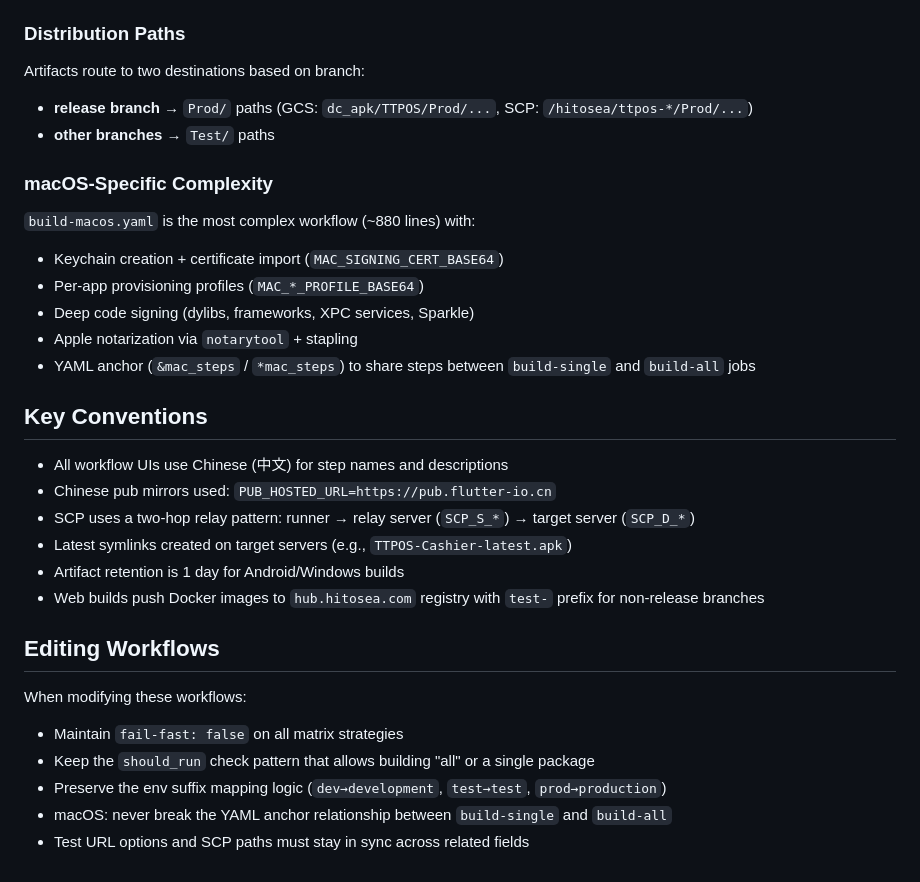
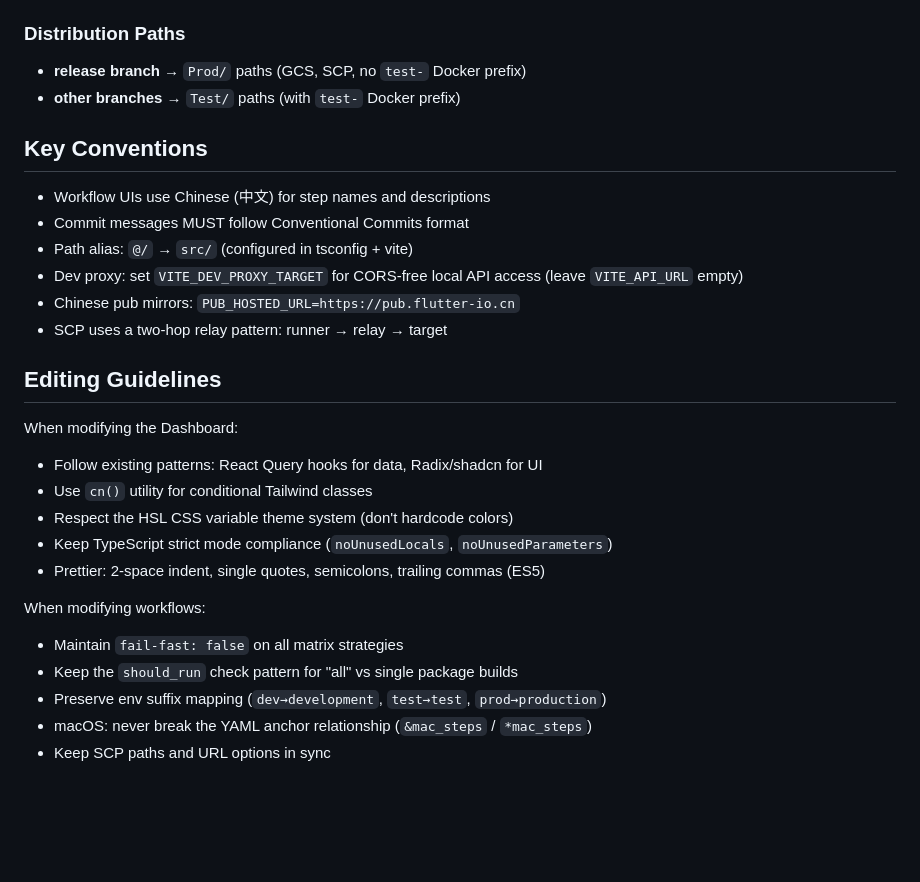
Before and after one commit to BenDaye/ttpos-artifacts, a Markdown page: CLAUDE.md, the part around one of its changes. Drawn GitHub-style; blank space fills up the shorter version.

```diff
--- a/CLAUDE.md
+++ b/CLAUDE.md
@@ -50,33 +153,30 @@ Workflows accept `env` input (`prod`/`test`/`dev`) mapped to file suffixes:
 
 ### Distribution Paths
 
-Artifacts route to two destinations based on branch:
-- **release branch** → `Prod/` paths (GCS: `dc_apk/TTPOS/Prod/...`, SCP: `/hitosea/ttpos-*/Prod/...`)
-- **other branches** → `Test/` paths
-
-### macOS-Specific Complexity
-
-`build-macos.yaml` is the most complex workflow (~880 lines) with:
-- Keychain creation + certificate import (`MAC_SIGNING_CERT_BASE64`)
-- Per-app provisioning profiles (`MAC_*_PROFILE_BASE64`)
-- Deep code signing (dylibs, frameworks, XPC services, Sparkle)
-- Apple notarization via `notarytool` + stapling
-- YAML anchor (`&mac_steps` / `*mac_steps`) to share steps between `build-single` and `build-all` jobs
+- **release branch** → `Prod/` paths (GCS, SCP, no `test-` Docker prefix)
+- **other branches** → `Test/` paths (with `test-` Docker prefix)
 
 ## Key Conventions
 
-- All workflow UIs use Chinese (中文) for step names and descriptions
-- Chinese pub mirrors used: `PUB_HOSTED_URL=https://pub.flutter-io.cn`
-- SCP uses a two-hop relay pattern: runner → relay server (`SCP_S_*`) → target server (`SCP_D_*`)
-- Latest symlinks created on target servers (e.g., `TTPOS-Cashier-latest.apk`)
-- Artifact retention is 1 day for Android/Windows builds
-- Web builds push Docker images to `hub.hitosea.com` registry with `test-` prefix for non-release branches
+- Workflow UIs use Chinese (中文) for step names and descriptions
+- Commit messages MUST follow Conventional Commits format
+- Path alias: `@/` → `src/` (configured in tsconfig + vite)
+- Dev proxy: set `VITE_DEV_PROXY_TARGET` for CORS-free local API access (leave `VITE_API_URL` empty)
+- Chinese pub mirrors: `PUB_HOSTED_URL=https://pub.flutter-io.cn`
+- SCP uses a two-hop relay pattern: runner → relay → target
 
-## Editing Workflows
+## Editing Guidelines
 
-When modifying these workflows:
+When modifying the Dashboard:
+- Follow existing patterns: React Query hooks for data, Radix/shadcn for UI
+- Use `cn()` utility for conditional Tailwind classes
+- Respect the HSL CSS variable theme system (don't hardcode colors)
+- Keep TypeScript strict mode compliance (`noUnusedLocals`, `noUnusedParameters`)
+- Prettier: 2-space indent, single quotes, semicolons, trailing commas (ES5)
+
+When modifying workflows:
 - Maintain `fail-fast: false` on all matrix strategies
-- Keep the `should_run` check pattern that allows building "all" or a single package
-- Preserve the env suffix mapping logic (`dev→development`, `test→test`, `prod→production`)
-- macOS: never break the YAML anchor relationship between `build-single` and `build-all`
-- Test URL options and SCP paths must stay in sync across related fields
+- Keep the `should_run` check pattern for "all" vs single package builds
+- Preserve env suffix mapping (`dev→development`, `test→test`, `prod→production`)
+- macOS: never break the YAML anchor relationship (`&mac_steps` / `*mac_steps`)
+- Keep SCP paths and URL options in sync
```
Also changed, not shown: other parts of CLAUDE.md (+127 -24 lines).
